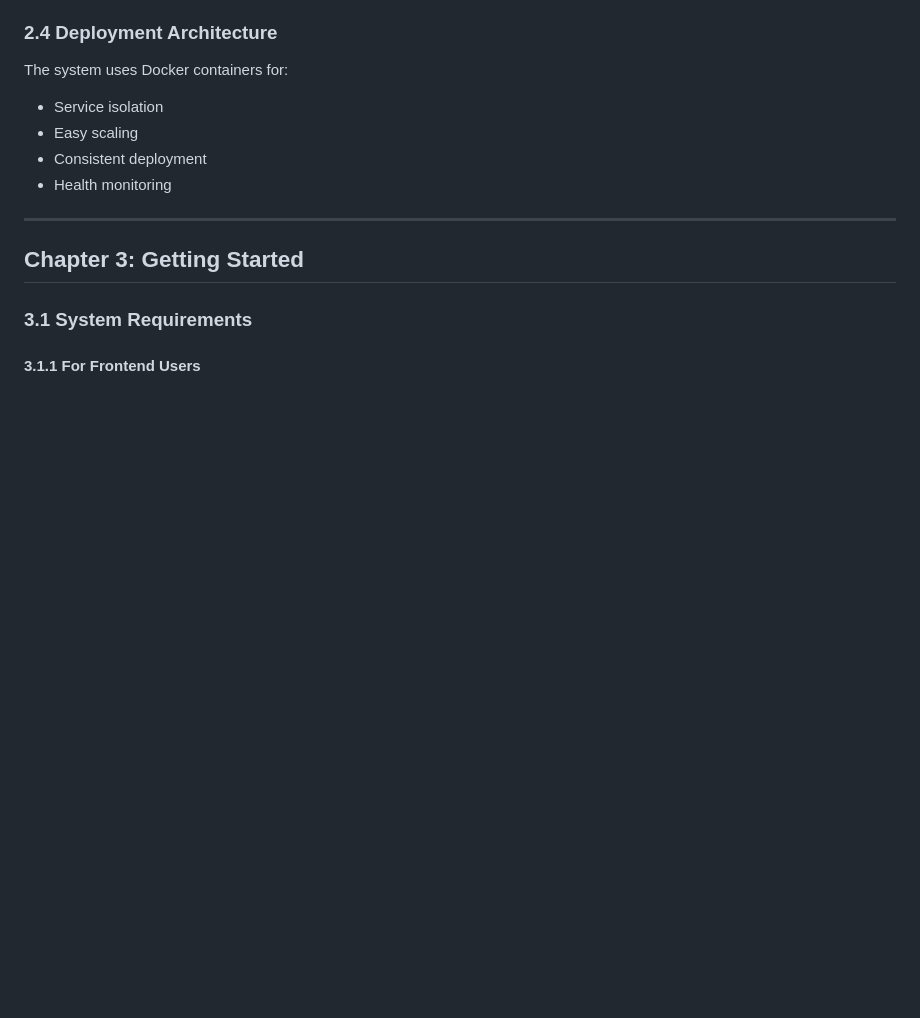
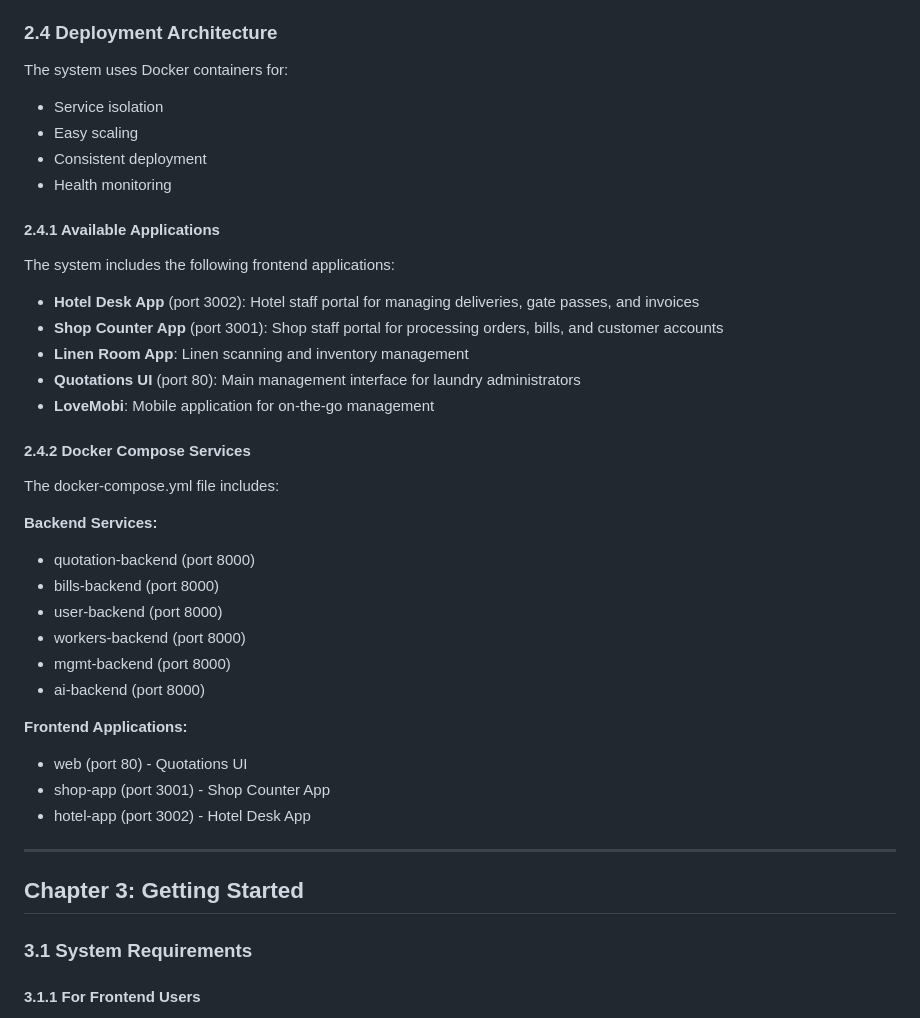
Before and after one commit to LoveLaundry/release, a Markdown page: docs/manual/expanded_manual.md, the part around one of its changes. Drawn GitHub-style; blank space fills up the shorter version.

```diff
--- a/docs/manual/expanded_manual.md
+++ b/docs/manual/expanded_manual.md
@@ -184,6 +198,33 @@ The system uses Docker containers for:
 - Consistent deployment
 - Health monitoring
 
+#### 2.4.1 Available Applications
+
+The system includes the following frontend applications:
+
+- **Hotel Desk App** (port 3002): Hotel staff portal for managing deliveries, gate passes, and invoices
+- **Shop Counter App** (port 3001): Shop staff portal for processing orders, bills, and customer accounts
+- **Linen Room App**: Linen scanning and inventory management
+- **Quotations UI** (port 80): Main management interface for laundry administrators
+- **LoveMobi**: Mobile application for on-the-go management
+
+#### 2.4.2 Docker Compose Services
+
+The docker-compose.yml file includes:
+
+**Backend Services:**
+- quotation-backend (port 8000)
+- bills-backend (port 8000)
+- user-backend (port 8000)
+- workers-backend (port 8000)
+- mgmt-backend (port 8000)
+- ai-backend (port 8000)
+
+**Frontend Applications:**
+- web (port 80) - Quotations UI
+- shop-app (port 3001) - Shop Counter App
+- hotel-app (port 3002) - Hotel Desk App
+
 ---
 
 ## Chapter 3: Getting Started
```
Also changed, not shown: other parts of docs/manual/expanded_manual.md (+68 -18 lines).
